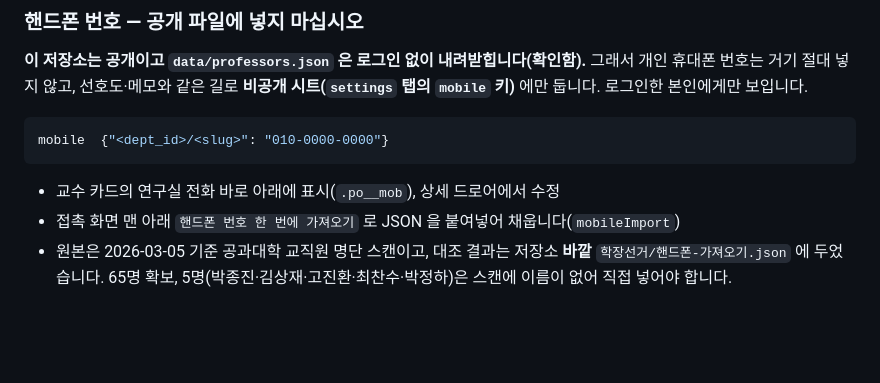
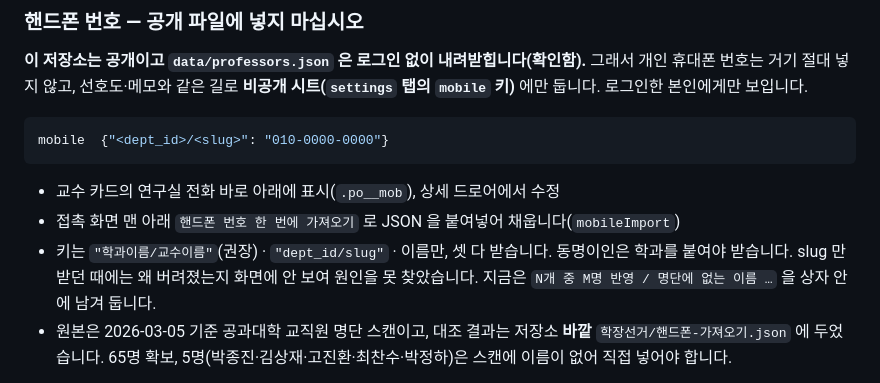
Before and after one commit to yungbyun/jejunu-faculty, a Markdown page: CLAUDE.md, the part around the change. Drawn GitHub-style; blank space fills up the shorter version.

Commit message:
문서: 핸드폰 가져오기 키 형식
Co-Authored-By: Claude Opus 5 <noreply@anthropic.com>

```diff
--- a/CLAUDE.md
+++ b/CLAUDE.md
@@ -385,6 +385,9 @@ mobile  {"<dept_id>/<slug>": "010-0000-0000"}
 
 - 교수 카드의 연구실 전화 바로 아래에 표시(`.po__mob`), 상세 드로어에서 수정
 - 접촉 화면 맨 아래 `핸드폰 번호 한 번에 가져오기` 로 JSON 을 붙여넣어 채웁니다(`mobileImport`)
+- 키는 `"학과이름/교수이름"`(권장) · `"dept_id/slug"` · 이름만, 셋 다 받습니다. 동명이인은
+  학과를 붙여야 받습니다. slug 만 받던 때에는 왜 버려졌는지 화면에 안 보여 원인을 못 찾았습니다.
+  지금은 `N개 중 M명 반영 / 명단에 없는 이름 …` 을 상자 안에 남겨 둡니다.
 - 원본은 2026-03-05 기준 공과대학 교직원 명단 스캔이고, 대조 결과는 저장소 **바깥**
   `학장선거/핸드폰-가져오기.json` 에 두었습니다. 65명 확보, 5명(박종진·김상재·고진환·최찬수·박정하)은
   스캔에 이름이 없어 직접 넣어야 합니다.
```
